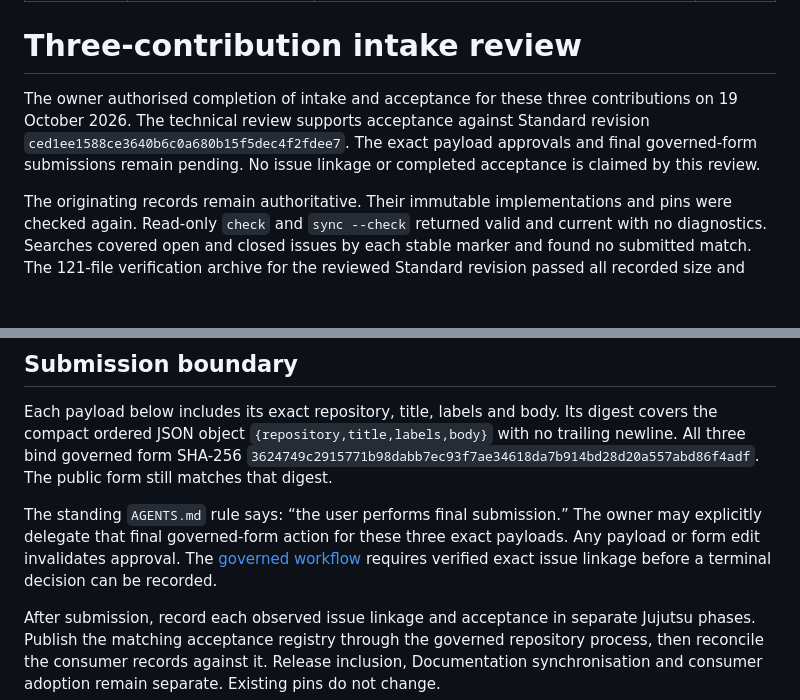
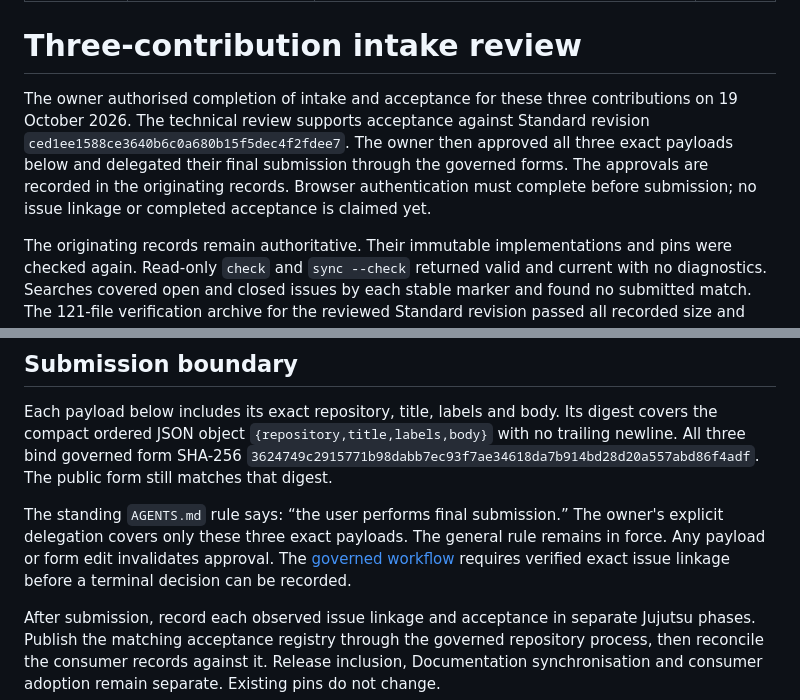
Before and after one commit to denchco/knowledge-base-wiki-standard, a Markdown page: docs/project/proposal-intake-review.md, 2 parts joined by grey strips. Drawn GitHub-style; blank space fills up the shorter version.

```diff
--- a/docs/project/proposal-intake-review.md
+++ b/docs/project/proposal-intake-review.md
@@ -7,7 +7,7 @@ status: draft
 
 # Three-contribution intake review
 
-The owner authorised completion of intake and acceptance for these three contributions on 19 October 2026. The technical review supports acceptance against Standard revision `ced1ee1588ce3640b6c0a680b15f5dec4f2fdee7`. The exact payload approvals and final governed-form submissions remain pending. No issue linkage or completed acceptance is claimed by this review.
+The owner authorised completion of intake and acceptance for these three contributions on 19 October 2026. The technical review supports acceptance against Standard revision `ced1ee1588ce3640b6c0a680b15f5dec4f2fdee7`. The owner then approved all three exact payloads below and delegated their final submission through the governed forms. The approvals are recorded in the originating records. Browser authentication must complete before submission; no issue linkage or completed acceptance is claimed yet.
 
 The originating records remain authoritative. Their immutable implementations and pins were checked again. Read-only `check` and `sync --check` returned valid and current with no diagnostics. Searches covered open and closed issues by each stable marker and found no submitted match. The 121-file verification archive for the reviewed Standard revision passed all recorded size and SHA-256 checks. Its full-profile report is complete and conformant.
 
@@ -29,7 +29,7 @@ The handoff mechanism requires a grounded assessment of the continuing Wiki subj
 
 Each payload below includes its exact repository, title, labels and body. Its digest covers the compact ordered JSON object `{repository,title,labels,body}` with no trailing newline. All three bind governed form SHA-256 `3624749c2915771b98dabb7ec93f7ae34618da7b914bd28d20a557abd86f4adf`. The public form still matches that digest.
 
-The standing `AGENTS.md` rule says: “the user performs final submission.” The owner may explicitly delegate that final governed-form action for these three exact payloads. Any payload or form edit invalidates approval. The [governed workflow](../llm-wiki/standard-proposals.md) requires verified exact issue linkage before a terminal decision can be recorded.
+The standing `AGENTS.md` rule says: “the user performs final submission.” The owner's explicit delegation covers only these three exact payloads. The general rule remains in force. Any payload or form edit invalidates approval. The [governed workflow](../llm-wiki/standard-proposals.md) requires verified exact issue linkage before a terminal decision can be recorded.
 
 After submission, record each observed issue linkage and acceptance in separate Jujutsu phases. Publish the matching acceptance registry through the governed repository process, then reconcile the consumer records against it. Release inclusion, Documentation synchronisation and consumer adoption remain separate. Existing pins do not change.
 
```
Also changed, not shown: docs/project/release-readiness.md (+4 -4 lines), docs/project/status.md (+1 -1 lines).
